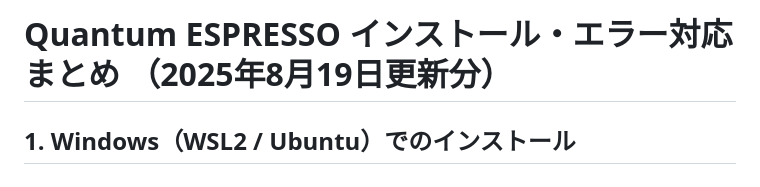
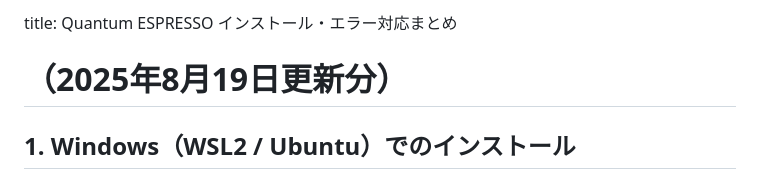
Before and after one commit to ichibha/ichibha.github.io, a Markdown page: install_qe.md, the part around the change. Drawn GitHub-style.

Commit message:
install_qe.mdのタイトルをフロントマター形式に変更

```diff
--- a/install_qe.md
+++ b/install_qe.md
@@ -1,4 +1,6 @@
-# Quantum ESPRESSO インストール・エラー対応まとめ （2025年8月19日更新分）
+title: Quantum ESPRESSO インストール・エラー対応まとめ
+
+#  （2025年8月19日更新分）
 
 ## 1. Windows（WSL2 / Ubuntu）でのインストール
 
```
